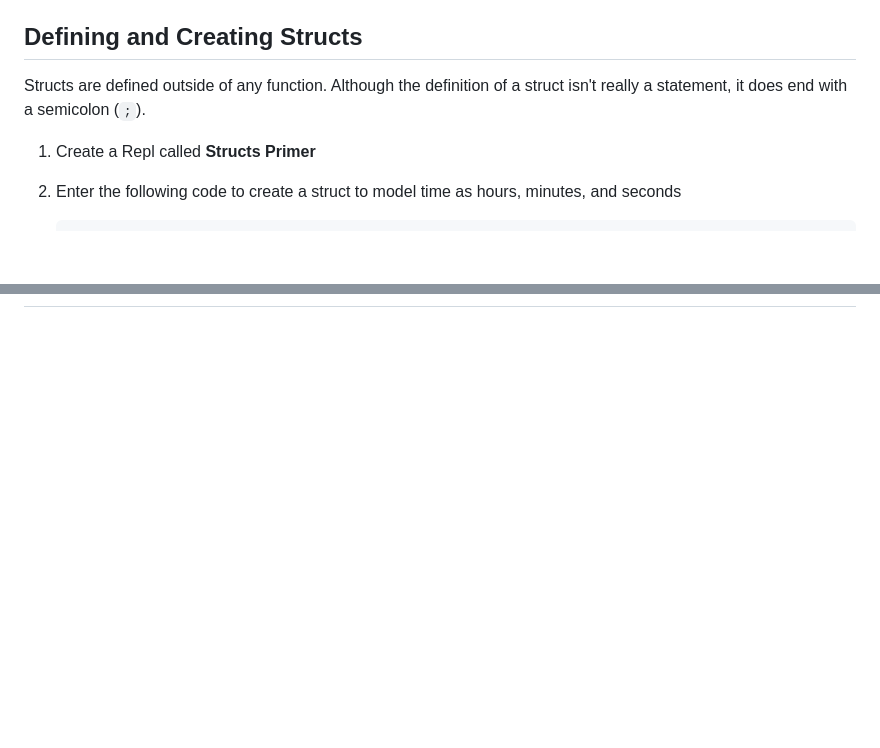
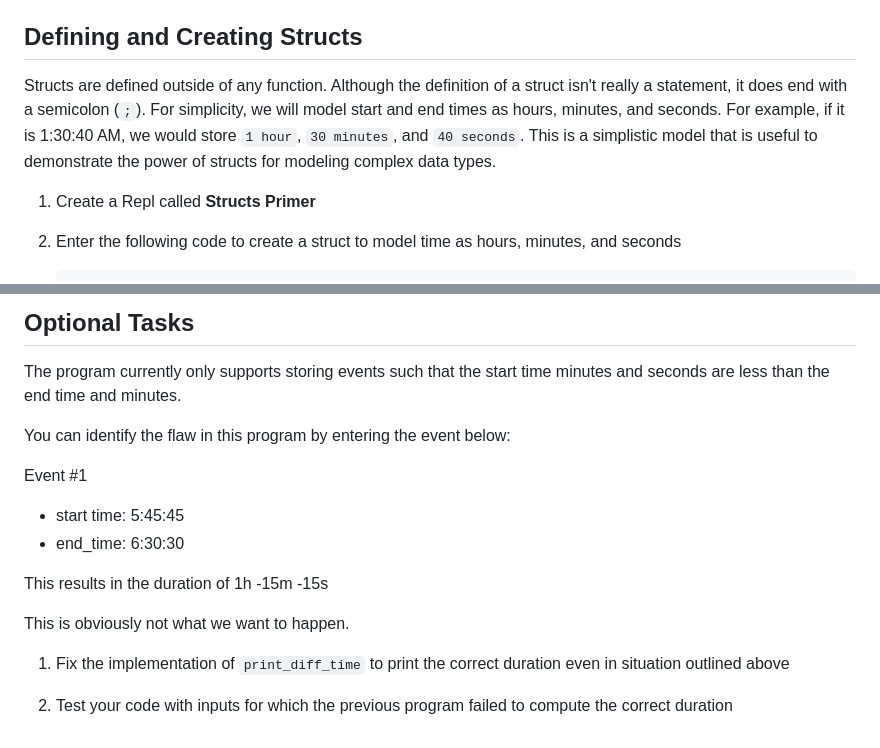
Before and after one commit to it-academy-svhec/intro-to-programming, a Markdown page: primers/C Programming: Structs Primer.md, 2 parts joined by grey strips. GitHub-like rendering; blank space fills up the shorter version.

```diff
--- a/primers/C Programming: Structs Primer.md
+++ b/primers/C Programming: Structs Primer.md
@@ -8,7 +8,7 @@ Structures, or `structs` for short, are used to store many variables and encapsu
 - Member access (dot) operator: denoted by a period (`.`) and used to access member variables
 
 ## Defining and Creating Structs
-Structs are defined outside of any function. Although the definition of a struct isn't really a statement, it does end with a semicolon (`;`).
+Structs are defined outside of any function. Although the definition of a struct isn't really a statement, it does end with a semicolon (`;`). For simplicity, we will model start and end times as hours, minutes, and seconds. For example, if it is 1:30:40 AM, we would store `1 hour`, `30 minutes`, and `40 seconds`. This is a simplistic model that is useful to demonstrate the power of structs for modeling complex data types.
 
 1. Create a Repl called **Structs Primer**
 
@@ -127,0 +204,16 @@ You can nest structs inside other structs. For example, we can represent the abs
+## Optional Tasks
+The program currently only supports storing events such that the start time minutes and seconds are less than the end time and minutes.
+
+You can identify the flaw in this program by entering the event below:
+
+Event #1
+- start time: 5:45:45
+- end_time: 6:30:30
+
+This results in the duration of 1h -15m -15s
+
+This is obviously not what we want to happen.
+
+1. Fix the implementation of `print_diff_time` to print the correct duration even in situation outlined above
+
+1. Test your code with inputs for which the previous program failed to compute the correct duration
```
Also changed, not shown: other parts of primers/C Programming: Structs Primer.md (+76 -0 lines).
